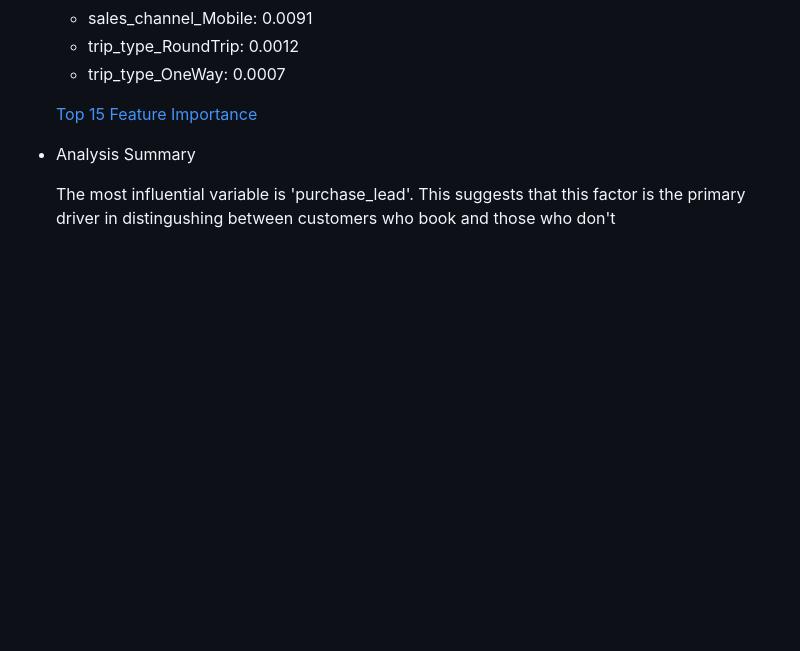
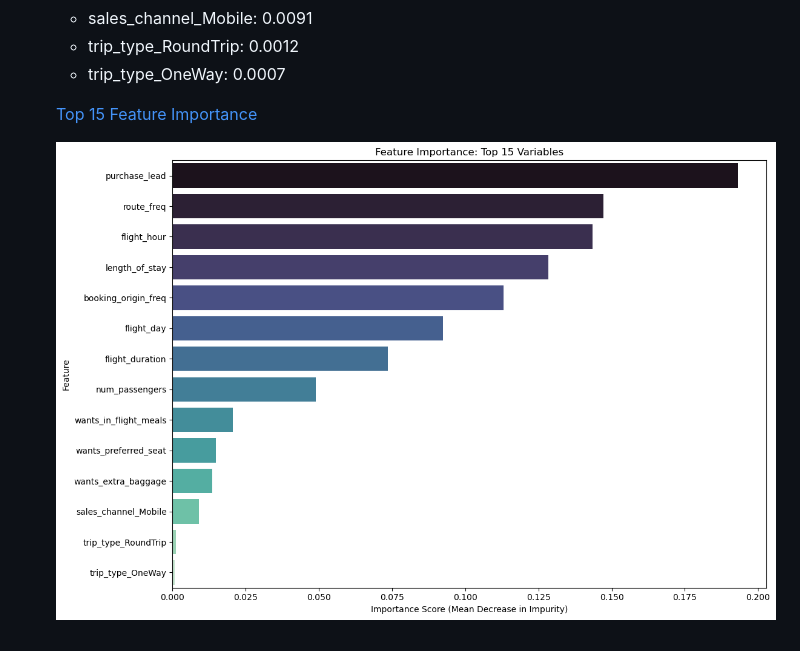
Before and after one commit to charlesakinnurun/flight-ticket-booking-drivers--premium-lounge-demand, a Markdown page: README.md, the part around one of its changes. Drawn GitHub-style; blank space fills up the shorter version.

```diff
--- a/README.md
+++ b/README.md
@@ -179,8 +193,4 @@
 
     <a href="/assets/top_15_feature_importances.png">Top 15 Feature Importance</a>
 
-- Analysis Summary
-
-    The most influential variable is 'purchase_lead'.
-    This suggests that this factor is the primary driver in distingushing between
-    customers who book and those who don't
+    ![Top 15 Feature Importance](/assets/top_15_feature_importances.png)
```
Also changed, not shown: other parts of README.md (+14 -0 lines).
